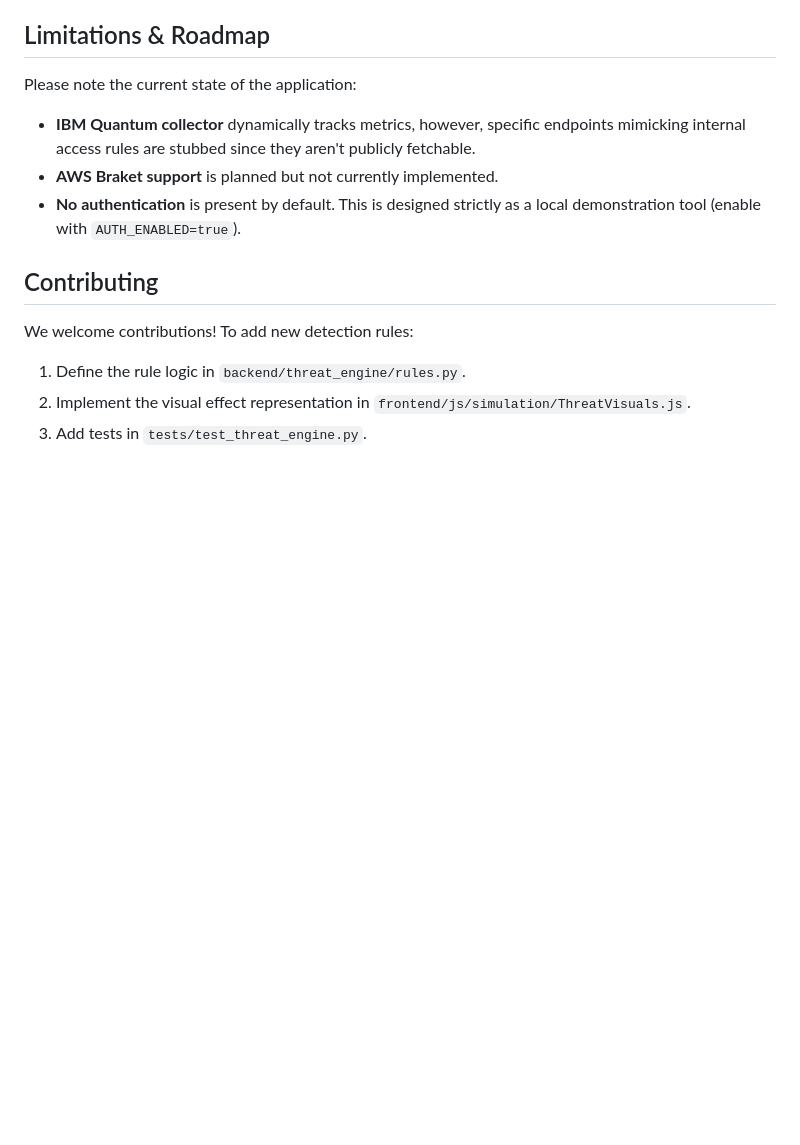
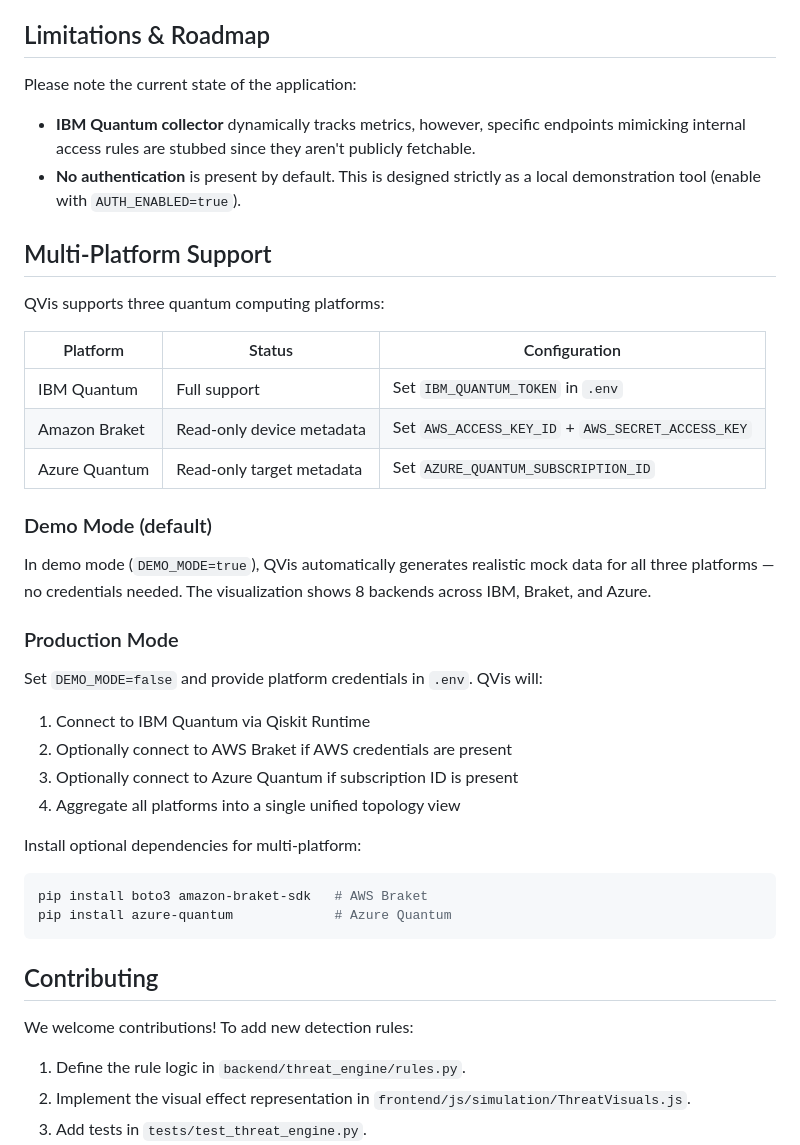
Before and after one commit to f2025408135-cyber/qvis, a Markdown page: README.md, the part around the change. GitHub-like rendering; blank space fills up the shorter version.

Commit message:
docs: add multi-platform setup instructions to README

````diff
--- a/README.md
+++ b/README.md
@@ -304,8 +304,33 @@ The detection engine uses techniques mapped directly to the [Q-ATT&CK](docs/quan
 
 Please note the current state of the application:
 - **IBM Quantum collector** dynamically tracks metrics, however, specific endpoints mimicking internal access rules are stubbed since they aren't publicly fetchable.
-- **AWS Braket support** is planned but not currently implemented.
 - **No authentication** is present by default. This is designed strictly as a local demonstration tool (enable with `AUTH_ENABLED=true`).
+
+## Multi-Platform Support
+
+QVis supports three quantum computing platforms:
+
+| Platform | Status | Configuration |
+|----------|--------|---------------|
+| IBM Quantum | Full support | Set `IBM_QUANTUM_TOKEN` in `.env` |
+| Amazon Braket | Read-only device metadata | Set `AWS_ACCESS_KEY_ID` + `AWS_SECRET_ACCESS_KEY` |
+| Azure Quantum | Read-only target metadata | Set `AZURE_QUANTUM_SUBSCRIPTION_ID` |
+
+### Demo Mode (default)
+In demo mode (`DEMO_MODE=true`), QVis automatically generates realistic mock data for all three platforms — no credentials needed. The visualization shows 8 backends across IBM, Braket, and Azure.
+
+### Production Mode
+Set `DEMO_MODE=false` and provide platform credentials in `.env`. QVis will:
+1. Connect to IBM Quantum via Qiskit Runtime
+2. Optionally connect to AWS Braket if AWS credentials are present
+3. Optionally connect to Azure Quantum if subscription ID is present
+4. Aggregate all platforms into a single unified topology view
+
+Install optional dependencies for multi-platform:
+```bash
+pip install boto3 amazon-braket-sdk   # AWS Braket
+pip install azure-quantum             # Azure Quantum
+```
 
 ## Contributing
 
````
